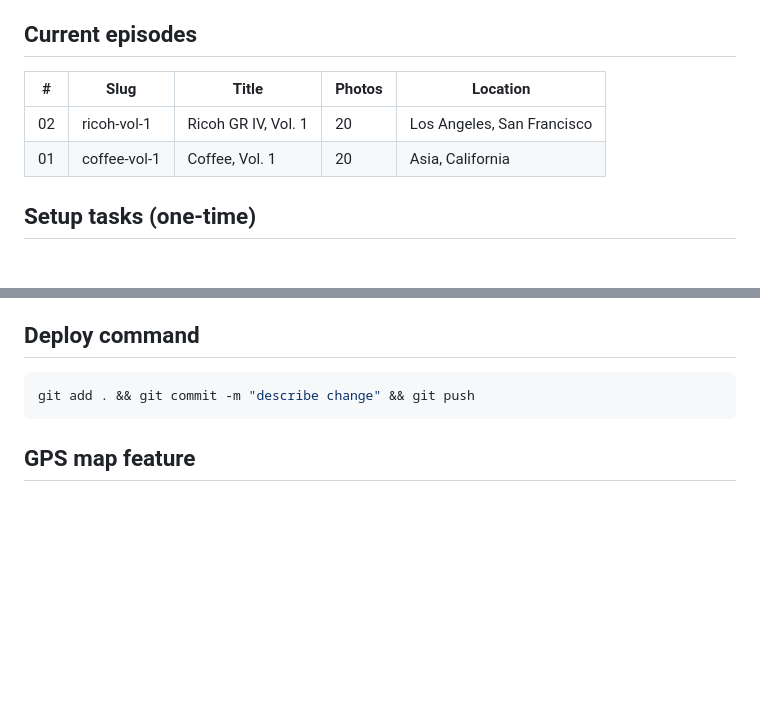
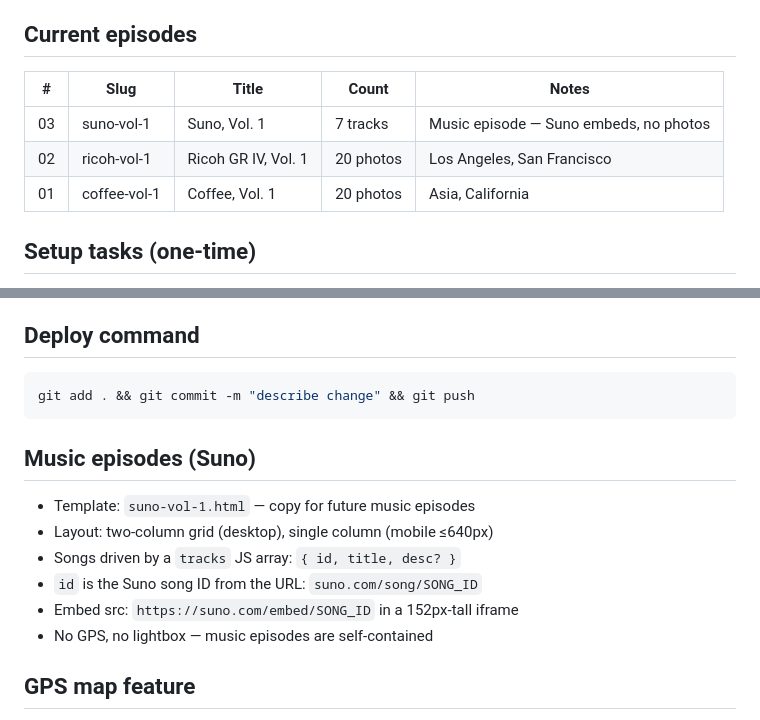
Before and after one commit to justinwfu/justinfu-site, a Markdown page: CLAUDE.md, 2 parts joined by grey strips. Rendered like a GitHub page; blank space fills up the shorter version.

Commit message:
update CLAUDE.md with Suno episode and music format docs
Co-Authored-By: Claude Sonnet 4.6 <noreply@anthropic.com>

````diff
--- a/CLAUDE.md
+++ b/CLAUDE.md
@@ -71,10 +71,11 @@ CLAUDE.md               # This file
    Vercel auto-deploys in ~30 seconds.
 
 ## Current episodes
-| # | Slug | Title | Photos | Location |
-|---|------|-------|--------|----------|
-| 02 | ricoh-vol-1 | Ricoh GR IV, Vol. 1 | 20 | Los Angeles, San Francisco |
-| 01 | coffee-vol-1 | Coffee, Vol. 1 | 20 | Asia, California |
+| # | Slug | Title | Count | Notes |
+|---|------|-------|-------|-------|
+| 03 | suno-vol-1 | Suno, Vol. 1 | 7 tracks | Music episode — Suno embeds, no photos |
+| 02 | ricoh-vol-1 | Ricoh GR IV, Vol. 1 | 20 photos | Los Angeles, San Francisco |
+| 01 | coffee-vol-1 | Coffee, Vol. 1 | 20 photos | Asia, California |
 
 ## Setup tasks (one-time)
 - [ ] Install Claude Code: `npm install -g @anthropic-ai/claude-code`
@@ -92,6 +93,14 @@ CLAUDE.md               # This file
 git add . && git commit -m "describe change" && git push
 ```
 
+## Music episodes (Suno)
+- Template: `suno-vol-1.html` — copy for future music episodes
+- Layout: two-column grid (desktop), single column (mobile ≤640px)
+- Songs driven by a `tracks` JS array: `{ id, title, desc? }`
+- `id` is the Suno song ID from the URL: `suno.com/song/SONG_ID`
+- Embed src: `https://suno.com/embed/SONG_ID` in a 152px-tall iframe
+- No GPS, no lightbox — music episodes are self-contained
+
 ## GPS map feature
 - Clicking "📍 view on map" in the lightbox opens a Google Maps satellite embed pinned to the photo location
 - GPS coords are extracted from iPhone EXIF data at build time and hardcoded as a `GPS` JS object in each gallery page
````
